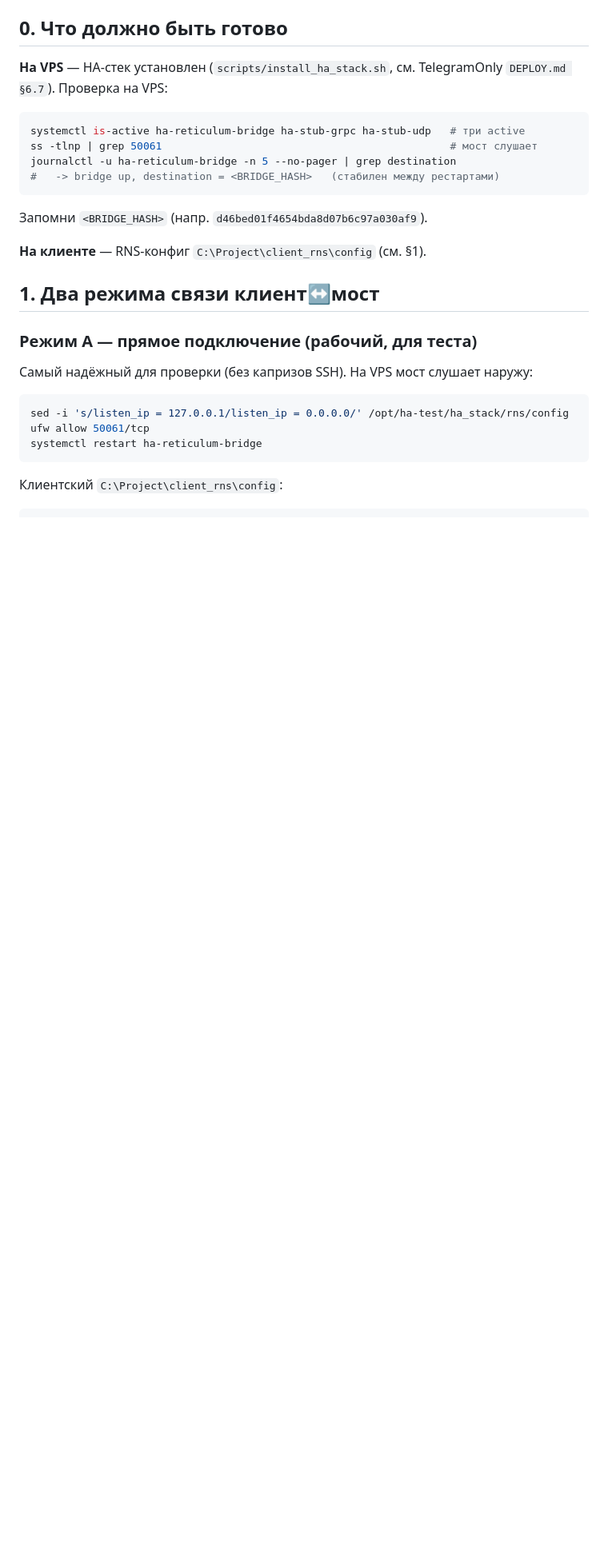
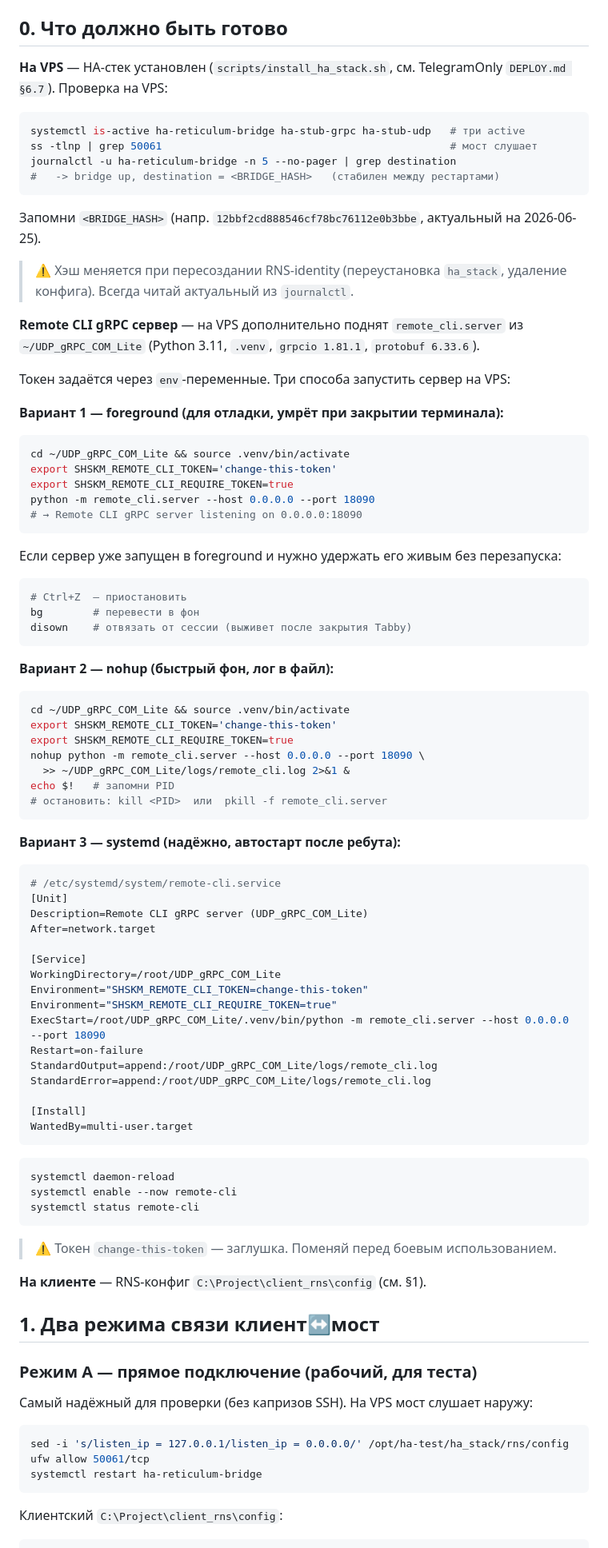
Before and after one commit to kureinmaxim/ApiRgRPC, a Markdown page: RETICULUM_TESTING.md, the part around the change. Shown at 80% size. GitHub-like rendering; blank space fills up the shorter version.

Commit message:
docs: update VPS testing notes for 2026-06-25 session
- New bridge hash (12bbf2cd…) after ha_stack reinstall
- Add remote_cli.server startup variants (foreground/nohup/systemd)
- Note ufw absent on VPS, iptables used instead
- Record second successful prod run (T=23.5C H=45%)

````diff
--- a/RETICULUM_TESTING.md
+++ b/RETICULUM_TESTING.md
@@ -14,7 +14,65 @@ ss -tlnp | grep 50061                                              # мост с
 journalctl -u ha-reticulum-bridge -n 5 --no-pager | grep destination
 #   -> bridge up, destination = <BRIDGE_HASH>   (стабилен между рестартами)
 ```
-Запомни `<BRIDGE_HASH>` (напр. `d46bed01f4654bda8d07b6c97a030af9`).
+Запомни `<BRIDGE_HASH>` (напр. `12bbf2cd888546cf78bc76112e0b3bbe`, актуальный на 2026-06-25).
+> ⚠️ Хэш меняется при пересоздании RNS-identity (переустановка `ha_stack`, удаление конфига). Всегда читай актуальный из `journalctl`.
+
+**Remote CLI gRPC сервер** — на VPS дополнительно поднят `remote_cli.server` из
+`~/UDP_gRPC_COM_Lite` (Python 3.11, `.venv`, `grpcio 1.81.1`, `protobuf 6.33.6`).
+
+Токен задаётся через `env`-переменные. Три способа запустить сервер на VPS:
+
+**Вариант 1 — foreground (для отладки, умрёт при закрытии терминала):**
+```bash
+cd ~/UDP_gRPC_COM_Lite && source .venv/bin/activate
+export SHSKM_REMOTE_CLI_TOKEN='change-this-token'
+export SHSKM_REMOTE_CLI_REQUIRE_TOKEN=true
+python -m remote_cli.server --host 0.0.0.0 --port 18090
+# → Remote CLI gRPC server listening on 0.0.0.0:18090
+```
+Если сервер уже запущен в foreground и нужно удержать его живым без перезапуска:
+```bash
+# Ctrl+Z  — приостановить
+bg        # перевести в фон
+disown    # отвязать от сессии (выживет после закрытия Tabby)
+```
+
+**Вариант 2 — nohup (быстрый фон, лог в файл):**
+```bash
+cd ~/UDP_gRPC_COM_Lite && source .venv/bin/activate
+export SHSKM_REMOTE_CLI_TOKEN='change-this-token'
+export SHSKM_REMOTE_CLI_REQUIRE_TOKEN=true
+nohup python -m remote_cli.server --host 0.0.0.0 --port 18090 \
+  >> ~/UDP_gRPC_COM_Lite/logs/remote_cli.log 2>&1 &
+echo $!   # запомни PID
+# остановить: kill <PID>  или  pkill -f remote_cli.server
+```
+
+**Вариант 3 — systemd (надёжно, автостарт после ребута):**
+```ini
+# /etc/systemd/system/remote-cli.service
+[Unit]
+Description=Remote CLI gRPC server (UDP_gRPC_COM_Lite)
+After=network.target
+
+[Service]
+WorkingDirectory=/root/UDP_gRPC_COM_Lite
+Environment="SHSKM_REMOTE_CLI_TOKEN=change-this-token"
+Environment="SHSKM_REMOTE_CLI_REQUIRE_TOKEN=true"
+ExecStart=/root/UDP_gRPC_COM_Lite/.venv/bin/python -m remote_cli.server --host 0.0.0.0 --port 18090
+Restart=on-failure
+StandardOutput=append:/root/UDP_gRPC_COM_Lite/logs/remote_cli.log
+StandardError=append:/root/UDP_gRPC_COM_Lite/logs/remote_cli.log
+
+[Install]
+WantedBy=multi-user.target
+```
+```bash
+systemctl daemon-reload
+systemctl enable --now remote-cli
+systemctl status remote-cli
+```
+> ⚠️ Токен `change-this-token` — заглушка. Поменяй перед боевым использованием.
 
 **На клиенте** — RNS-конфиг `C:\Project\client_rns\config` (см. §1).
 
````
Also changed, not shown: RETICULUM_TRANSPORT.md (+6 -0 lines).
